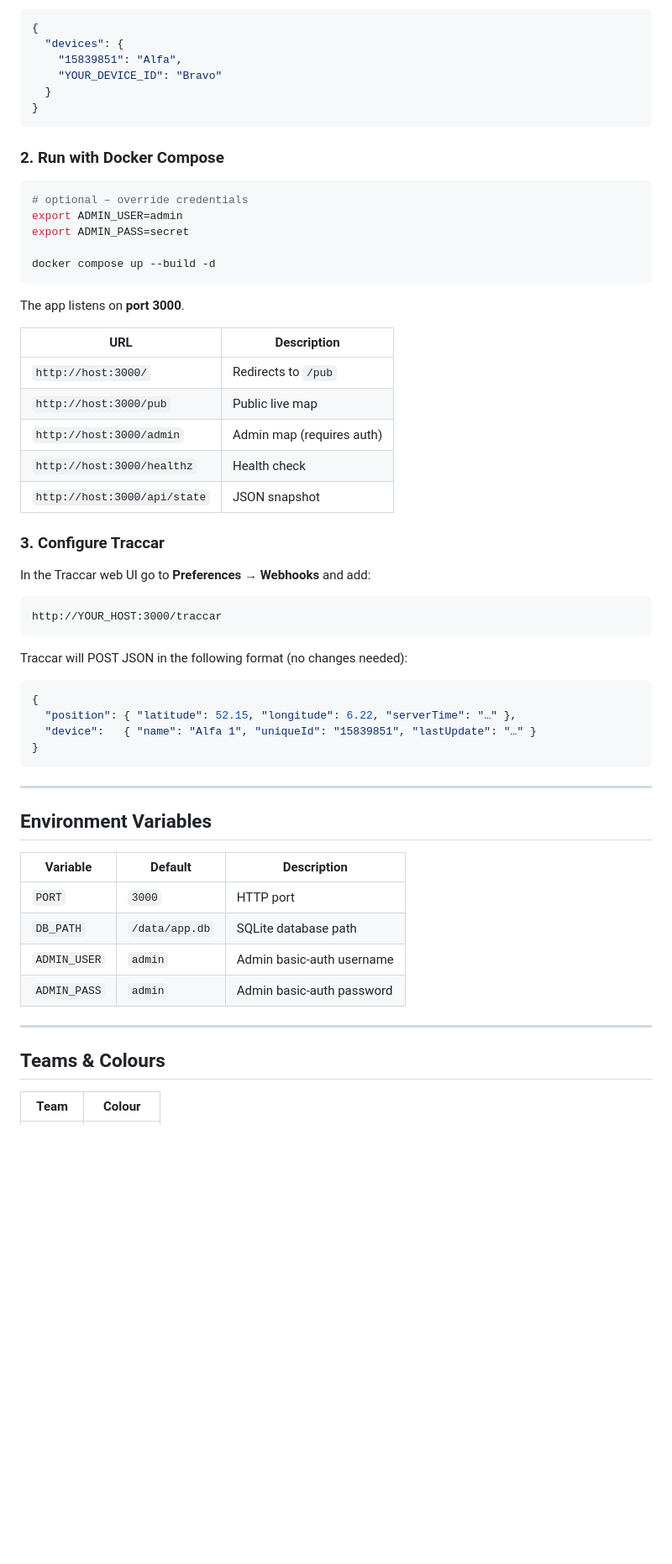
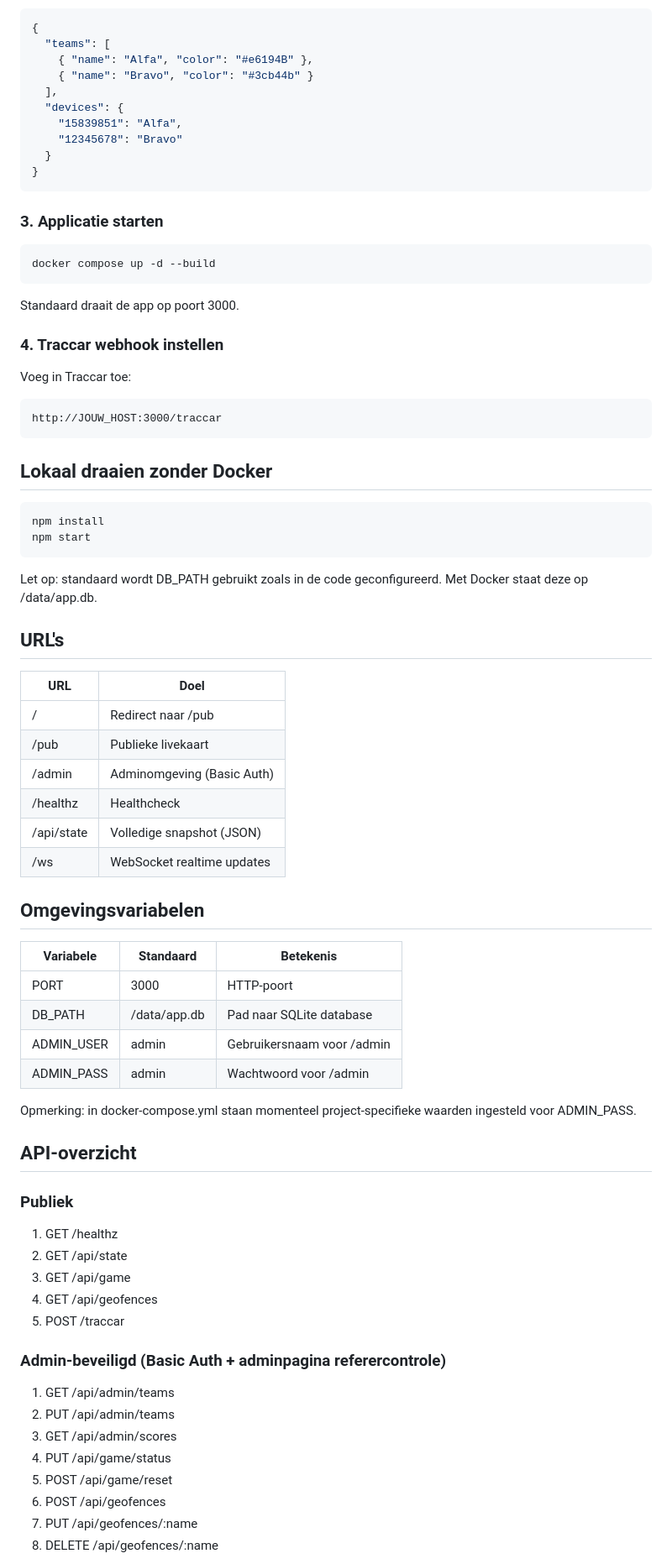
Before and after one commit to DhrSoulslayer/CTF, a Markdown page: README.md, the part around one of its changes. Shown at 84% size. Drawn GitHub-style; blank space fills up the shorter version.

````diff
--- a/README.md
+++ b/README.md
@@ -26,63 +80,82 @@ Edit `src/shared/teams.json` to map your Traccar `uniqueId` values to team names
 
 ```json
 {
+  "teams": [
+    { "name": "Alfa", "color": "#e6194B" },
+    { "name": "Bravo", "color": "#3cb44b" }
+  ],
   "devices": {
     "15839851": "Alfa",
-    "YOUR_DEVICE_ID": "Bravo"
+    "12345678": "Bravo"
   }
 }
 ```
 
-### 2. Run with Docker Compose
+### 3. Applicatie starten
 
 ```bash
-# optional – override credentials
-export ADMIN_USER=admin
-export ADMIN_PASS=secret
-
-docker compose up --build -d
+docker compose up -d --build
 ```
 
-The app listens on **port 3000**.
+Standaard draait de app op poort 3000.
 
-| URL | Description |
-|---|---|
-| `http://host:3000/` | Redirects to `/pub` |
-| `http://host:3000/pub` | Public live map |
-| `http://host:3000/admin` | Admin map (requires auth) |
-| `http://host:3000/healthz` | Health check |
-| `http://host:3000/api/state` | JSON snapshot |
+### 4. Traccar webhook instellen
 
-### 3. Configure Traccar
+Voeg in Traccar toe:
 
-In the Traccar web UI go to **Preferences → Webhooks** and add:
-
-```
-http://YOUR_HOST:3000/traccar
+```text
+http://JOUW_HOST:3000/traccar
 ```
 
-Traccar will POST JSON in the following format (no changes needed):
+## Lokaal draaien zonder Docker
 
-```json
-{
-  "position": { "latitude": 52.15, "longitude": 6.22, "serverTime": "…" },
-  "device":   { "name": "Alfa 1", "uniqueId": "15839851", "lastUpdate": "…" }
-}
+```bash
+npm install
+npm start
 ```
 
----
+Let op: standaard wordt DB_PATH gebruikt zoals in de code geconfigureerd. Met Docker staat deze op /data/app.db.
 
-## Environment Variables
+## URL's
 
-| Variable | Default | Description |
+| URL | Doel |
+|---|---|
+| / | Redirect naar /pub |
+| /pub | Publieke livekaart |
+| /admin | Adminomgeving (Basic Auth) |
+| /healthz | Healthcheck |
+| /api/state | Volledige snapshot (JSON) |
+| /ws | WebSocket realtime updates |
+
+## Omgevingsvariabelen
+
+| Variabele | Standaard | Betekenis |
 |---|---|---|
-| `PORT` | `3000` | HTTP port |
-| `DB_PATH` | `/data/app.db` | SQLite database path |
-| `ADMIN_USER` | `admin` | Admin basic-auth username |
-| `ADMIN_PASS` | `admin` | Admin basic-auth password |
+| PORT | 3000 | HTTP-poort |
+| DB_PATH | /data/app.db | Pad naar SQLite database |
+| ADMIN_USER | admin | Gebruikersnaam voor /admin |
+| ADMIN_PASS | admin | Wachtwoord voor /admin |
 
----
+Opmerking: in docker-compose.yml staan momenteel project-specifieke waarden ingesteld voor ADMIN_PASS.
 
-## Teams & Colours
+## API-overzicht
 
-| Team | Colour |
+### Publiek
+
+1. GET /healthz
+2. GET /api/state
+3. GET /api/game
+4. GET /api/geofences
+5. POST /traccar
+
+### Admin-beveiligd (Basic Auth + adminpagina referercontrole)
+
+1. GET /api/admin/teams
+2. PUT /api/admin/teams
+3. GET /api/admin/scores
+4. PUT /api/game/status
+5. POST /api/game/reset
+6. POST /api/geofences
+7. PUT /api/geofences/:name
+8. DELETE /api/geofences/:name
+
````
Also changed, not shown: other parts of README.md (+113 -49 lines).
